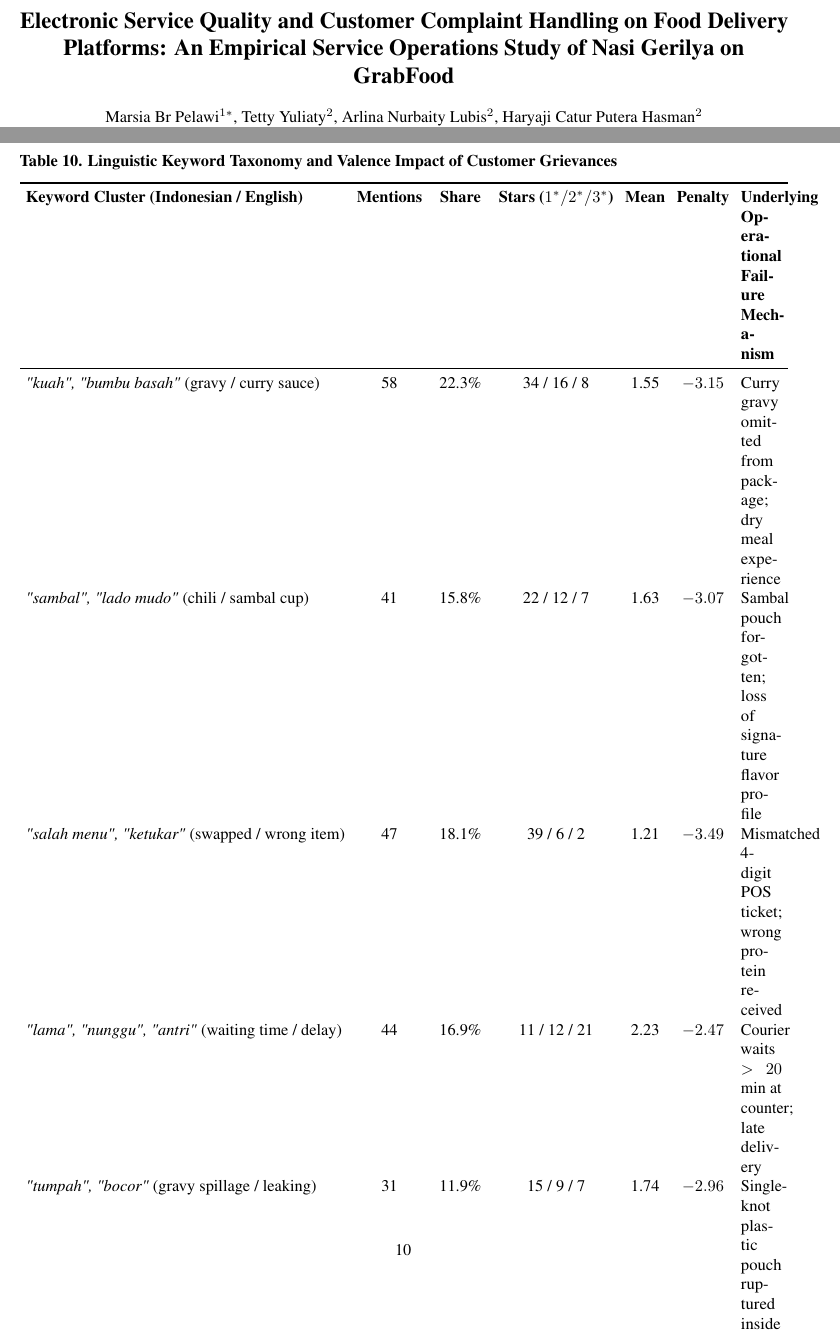
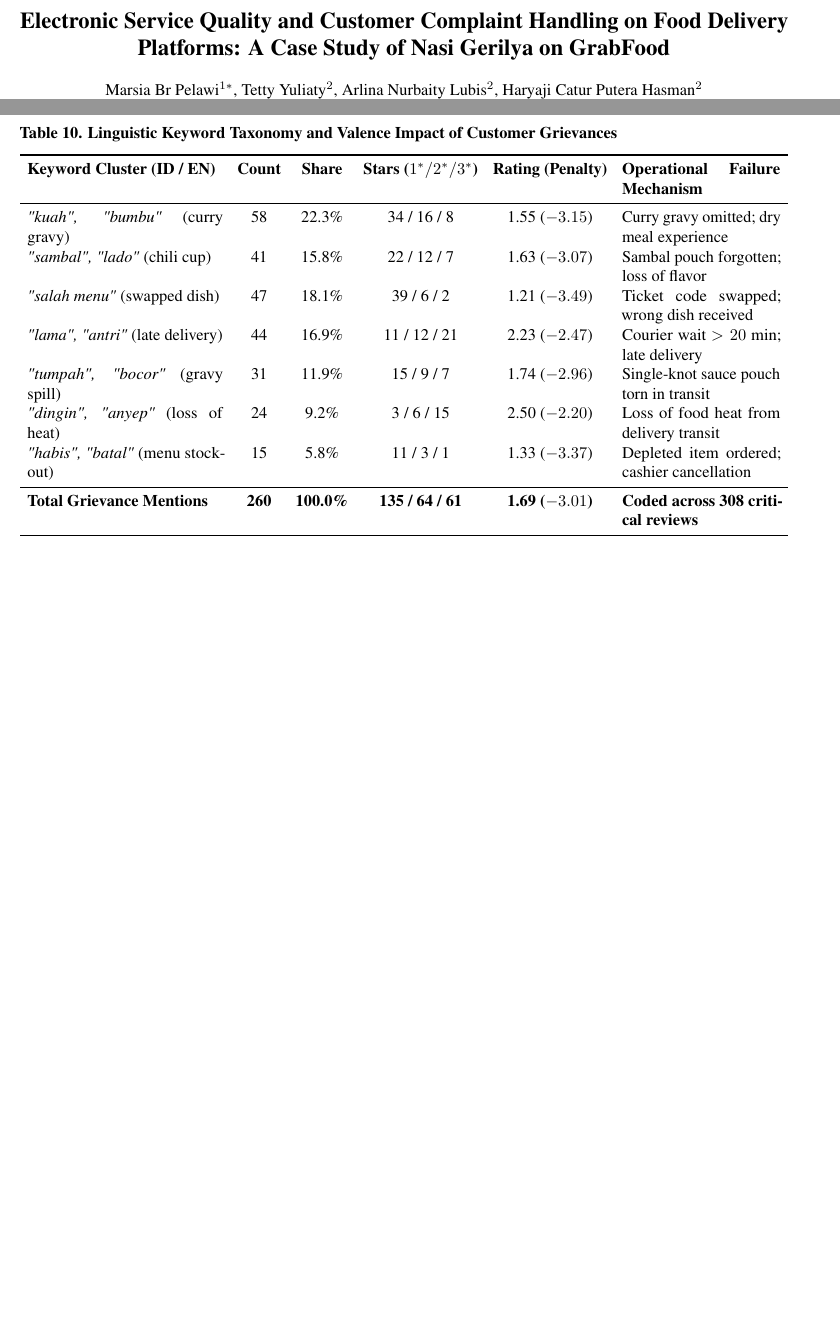
Before and after one commit to adrianaryaputra/skripsi-marsia, a LaTeX document (jomas/main.tex): two parts of pages 1 and 10 of 19 before the commit and two parts of pages 1 and 10 of 18 after it, joined at a grey line, cut so that both start at the same text, the shorter picture padded with empty space. Compiled offline with pdfLaTeX.

Commit message:
fix(jomas): calibrate title length under 150 chars and format Table 10 to max 2 lines per row

```diff
--- a/jomas/main.tex
+++ b/jomas/main.tex
@@ -3,7 +3,7 @@
 \addbibresource{jomas.bib}
 
 % JoMAS Article Metadata
-\arttitle{Electronic Service Quality and Customer Complaint Handling on Food Delivery Platforms: An Empirical Service Operations Study of Nasi Gerilya on GrabFood}
+\arttitle{Electronic Service Quality and Customer Complaint Handling on Food Delivery Platforms: A Case Study of Nasi Gerilya on GrabFood}
 \artauthors{Marsia Br Pelawi$^{1*}$, Tetty Yuliaty$^2$, Arlina Nurbaity Lubis$^2$, Haryaji Catur Putera Hasman$^2$}
 \artaffiliations{$^1$Undergraduate in Management, Faculty of Economics and Business, Universitas Sumatera Utara, Medan, Indonesia\\$^2$Department of Management, Faculty of Economics and Business, Universitas Sumatera Utara, Medan, Indonesia}
 \artemail{$^*$marsiabr@students.usu.ac.id}
@@ -389,20 +389,20 @@
 \label{tab:linguistic-taxonomy}
 \centering
 \small
-\setlength{\tabcolsep}{3.6pt}
-\begin{tabularx}{\textwidth}{l c c c c c X}
+\setlength{\tabcolsep}{4.5pt}
+\begin{tabularx}{\textwidth}{p{4.2cm} c c c c X}
 \toprule
-\textbf{Keyword Cluster (Indonesian / English)} & \textbf{Mentions} & \textbf{Share} & \textbf{Stars ($1^*/2^*/3^*$)} & \textbf{Mean} & \textbf{Penalty} & \textbf{Underlying Operational Failure Mechanism} \\
+\textbf{Keyword Cluster (ID / EN)} & \textbf{Count} & \textbf{Share} & \textbf{Stars ($1^*/2^*/3^*$)} & \textbf{Rating (Penalty)} & \textbf{Operational Failure Mechanism} \\
 \midrule
-\textit{"kuah", "bumbu basah"} (gravy / curry sauce) & 58 & 22.3\% & 34 / 16 / 8 & 1.55 & $-3.15$ & Curry gravy omitted from package; dry meal experience \\
-\textit{"sambal", "lado mudo"} (chili / sambal cup) & 41 & 15.8\% & 22 / 12 / 7 & 1.63 & $-3.07$ & Sambal pouch forgotten; loss of signature flavor profile \\
-\textit{"salah menu", "ketukar"} (swapped / wrong item) & 47 & 18.1\% & 39 / 6 / 2 & 1.21 & $-3.49$ & Mismatched 4-digit POS ticket; wrong protein received \\
-\textit{"lama", "nunggu", "antri"} (waiting time / delay) & 44 & 16.9\% & 11 / 12 / 21 & 2.23 & $-2.47$ & Courier waits $>20$ min at counter; late delivery \\
-\textit{"tumpah", "bocor"} (gravy spillage / leaking) & 31 & 11.9\% & 15 / 9 / 7 & 1.74 & $-2.96$ & Single-knot plastic pouch ruptured inside carrier bag \\
-\textit{"dingin", "anyep"} (cold food / loss of heat) & 24 & 9.2\% & 3 / 6 / 15 & 2.50 & $-2.20$ & Thermal dissipation from dispatch delay and transit time \\
-\textit{"habis", "batal"} (catalog stockout / cancelled) & 15 & 5.8\% & 11 / 3 / 1 & 1.33 & $-3.37$ & Depleted dish ordered; cashier phone cancellation \\
+\textit{"kuah", "bumbu"} (curry gravy) & 58 & 22.3\% & 34 / 16 / 8 & 1.55 ($-3.15$) & Curry gravy omitted; dry meal experience \\
+\textit{"sambal", "lado"} (chili cup) & 41 & 15.8\% & 22 / 12 / 7 & 1.63 ($-3.07$) & Sambal pouch forgotten; loss of flavor \\
+\textit{"salah menu"} (swapped dish) & 47 & 18.1\% & 39 / 6 / 2 & 1.21 ($-3.49$) & Ticket code swapped; wrong dish received \\
+\textit{"lama", "antri"} (late delivery) & 44 & 16.9\% & 11 / 12 / 21 & 2.23 ($-2.47$) & Courier wait $>20$ min; late delivery \\
+\textit{"tumpah", "bocor"} (gravy spill) & 31 & 11.9\% & 15 / 9 / 7 & 1.74 ($-2.96$) & Single-knot sauce pouch torn in transit \\
+\textit{"dingin", "anyep"} (loss of heat) & 24 & 9.2\% & 3 / 6 / 15 & 2.50 ($-2.20$) & Loss of food heat from delivery transit \\
+\textit{"habis", "batal"} (menu stockout) & 15 & 5.8\% & 11 / 3 / 1 & 1.33 ($-3.37$) & Depleted item ordered; cashier cancellation \\
 \midrule
-\textbf{Total Explicit Grievance Mentions} & \textbf{260} & \textbf{100.0\%} & \textbf{135 / 64 / 61} & \textbf{1.69} & $\mathbf{-3.01}$ & \textbf{Coded across 308 critical reviews ($\le 3$ stars)} \\
+\textbf{Total Grievance Mentions} & \textbf{260} & \textbf{100.0\%} & \textbf{135 / 64 / 61} & \textbf{1.69 ($-3.01$)} & \textbf{Coded across 308 critical reviews} \\
 \bottomrule
 \end{tabularx}
 \end{table}
```
Also changed, not shown: jomas/main.pdf.
